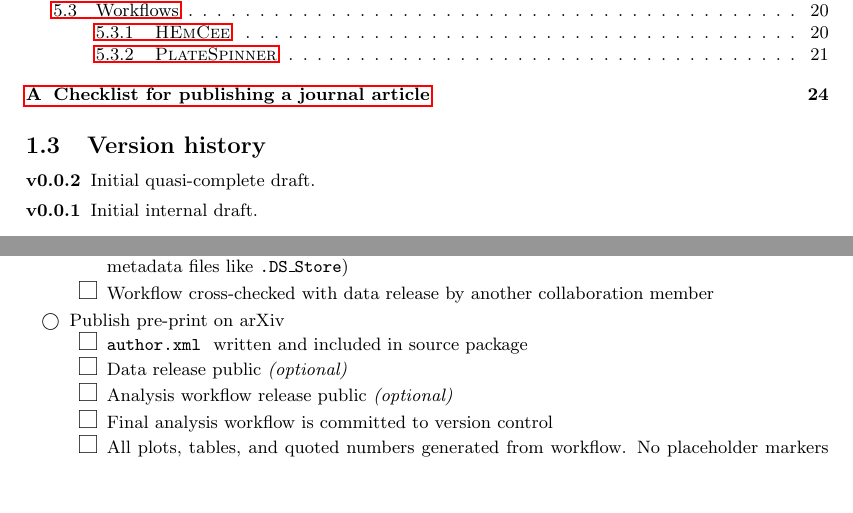
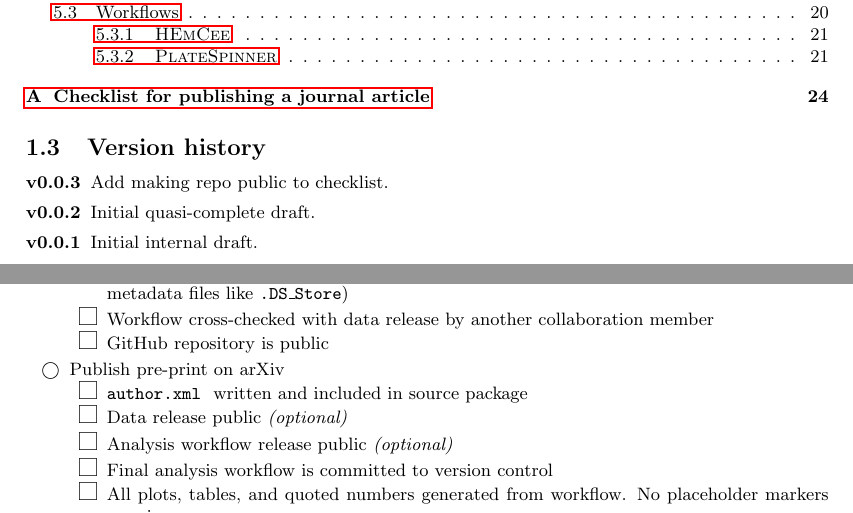
Before and after one commit to telos-collaboration/strategy, a LaTeX document (strategy.tex): two parts of pages 2 and 24 of 24, joined at a grey line, cut so that both start at the same text, the shorter picture padded with empty space. Compiled offline with pdfLaTeX.

Commit message:
add public github repo to checklist

```diff
--- a/strategy.tex
+++ b/strategy.tex
@@ -26,7 +26,7 @@
 
 \author{Ed Bennett\\for the TELOS Collaboration}
 
-\date{2024-11-01, version 0.0.2}
+\date{2024-11-29, version 0.0.3}
 
 \begin{document}
 
@@ -91,6 +91,8 @@ it instead links to additional material to learn more.
 \subsection{Version history}
 
 \begin{description}
+  \item[v0.0.3]
+        Add making repo public to checklist.
   \item[v0.0.2]
         Initial quasi-complete draft.
   \item[v0.0.1]
@@ -2295,6 +2297,7 @@ is a set of tasks that \should be completed before the goal can be completed
       (e.g.\ data files, or operating system metadata files like \filename{.DS\_Store})
     }
     \Task{open}{Workflow cross-checked with data release by another collaboration member}
+    \Task{open}{GitHub repository is public}
   \end{CheckList}
   \Goal{open}{Publish pre-print on arXiv}
   \begin{CheckList}{Task}
```
